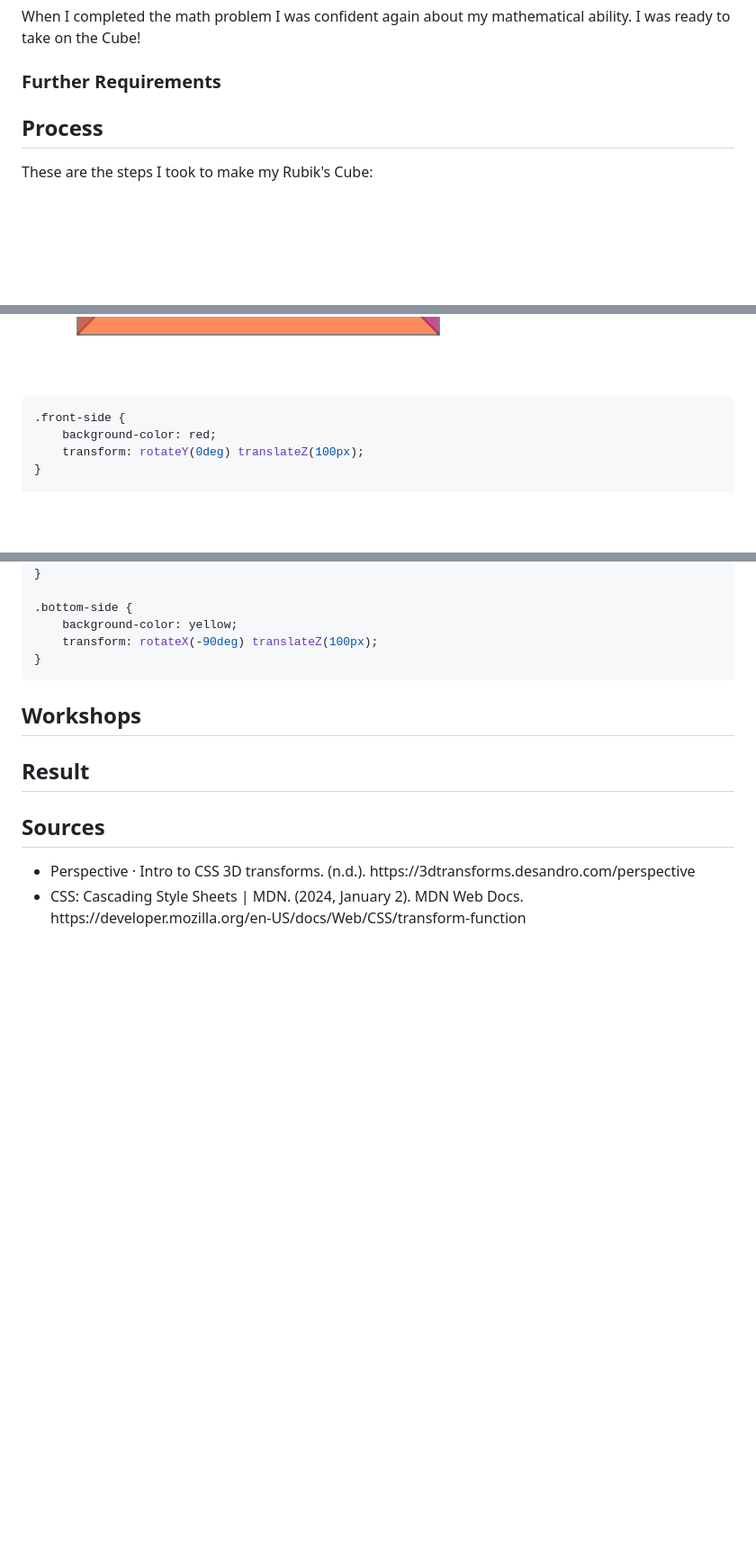
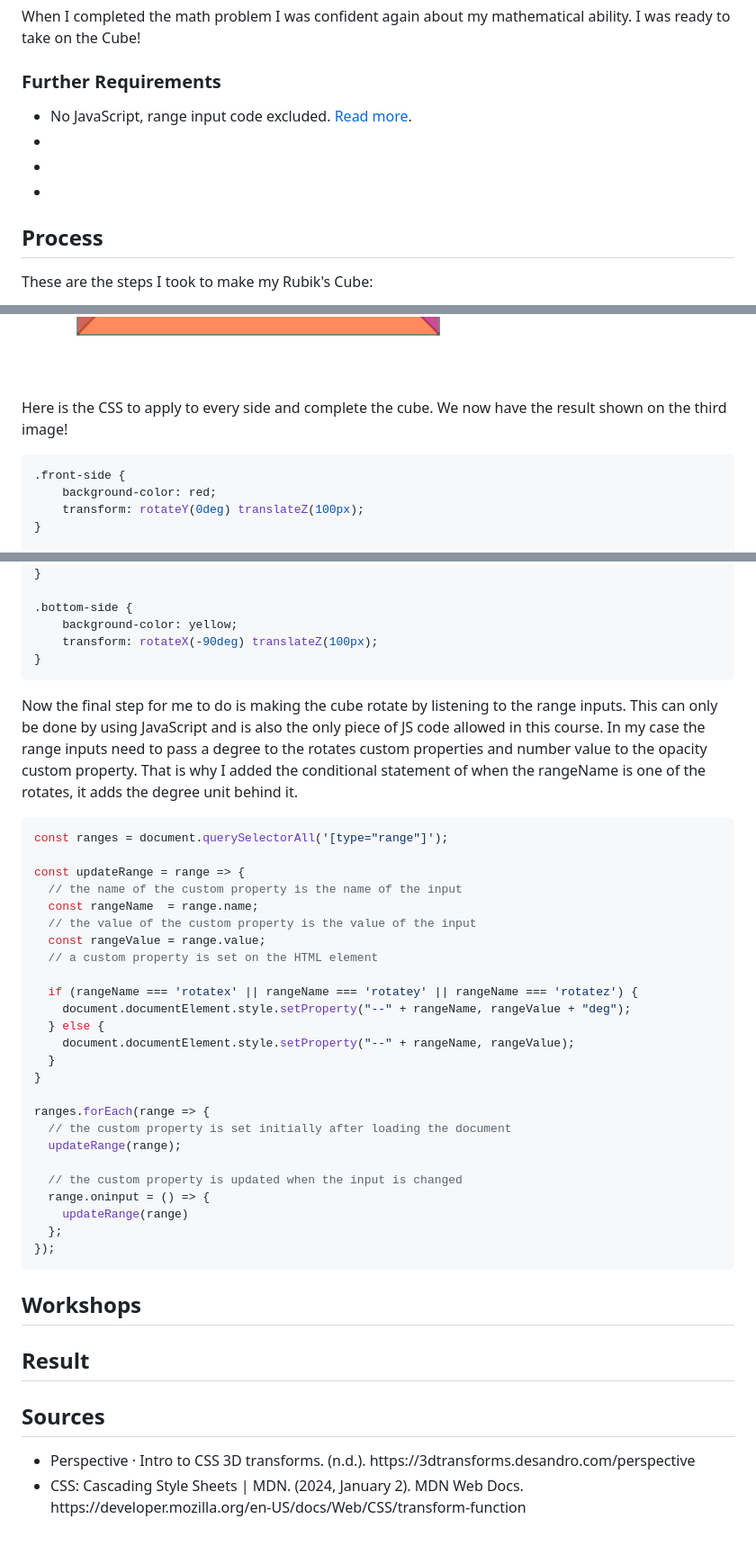
Before and after one commit to TristanBrattinga/cssttr, a Markdown page: README.md, 3 parts joined by grey strips. Shown at 90% size. GitHub-like rendering; blank space fills up the shorter version.

````diff
--- a/README.md
+++ b/README.md
@@ -55,6 +55,13 @@ f(x) = ab^x
 When I completed the math problem I was confident again about my mathematical ability. I was ready to take on the Cube!
 
 ### Further Requirements
+
+<ul>
+    <li>No JavaScript, range input code excluded. <a href="#rangeCode">Read more</a>.</li>
+    <li></li>
+    <li></li>
+    <li></li>
+</ul>
 
 ## Process
 
@@ -205,6 +212,8 @@ like the second image.
     <img src="./readme-images/cube3.png" alt="" style="width: 33.3%">
 </div>
 
+Here is the CSS to apply to every side and complete the cube. We now have the result shown on the third image!
+
 ```css
 .front-side {
     background-color: red;
@@ -237,6 +246,41 @@ like the second image.
 }
 ```
 
+<div id="rangeCode"></div>
+
+Now the final step for me to do is making the cube rotate by listening to the range inputs. This can only be done by
+using JavaScript and is also the only piece of JS code allowed in this course. In my case the range inputs need to pass
+a degree to the rotates custom properties and number value to the opacity custom property. That is why I added the
+conditional statement of when the rangeName is one of the rotates, it adds the degree unit behind it.
+
+```javascript
+const ranges = document.querySelectorAll('[type="range"]');
+
+const updateRange = range => {
+  // the name of the custom property is the name of the input
+  const rangeName  = range.name;
+  // the value of the custom property is the value of the input
+  const rangeValue = range.value;
+  // a custom property is set on the HTML element
+
+  if (rangeName === 'rotatex' || rangeName === 'rotatey' || rangeName === 'rotatez') {
+    document.documentElement.style.setProperty("--" + rangeName, rangeValue + "deg");
+  } else {
+    document.documentElement.style.setProperty("--" + rangeName, rangeValue);
+  }
+}
+
+ranges.forEach(range => {
+  // the custom property is set initially after loading the document
+  updateRange(range);
+
+  // the custom property is updated when the input is changed
+  range.oninput = () => {
+    updateRange(range)
+  };
+});
+```
+
 ## Workshops
 
 ## Result
````
